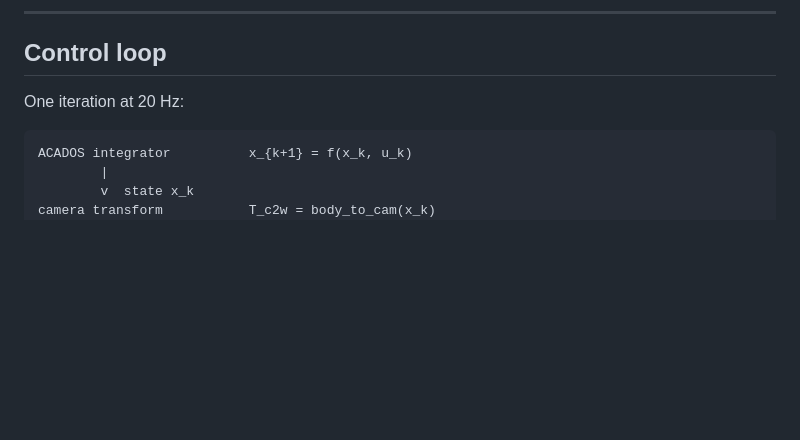
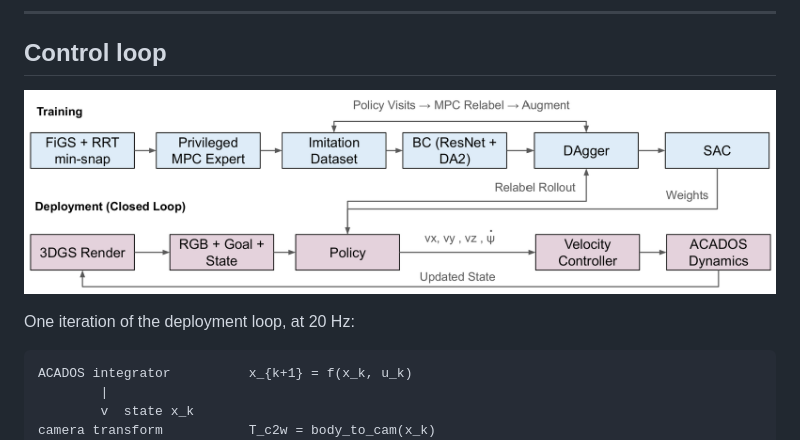
Before and after one commit to kothari1/V-LEAD, a Markdown page: ARCHITECTURE.md, the part around the change. GitHub-like rendering; pictures changed too: docs/figures/high_level.png (added); blank space fills up the shorter version.

````diff
--- a/ARCHITECTURE.md
+++ b/ARCHITECTURE.md
@@ -93,7 +93,9 @@ dynamics.
 
 ## Control loop
 
-One iteration at 20 Hz:
+![Training and deployment pipeline](docs/figures/high_level.png)
+
+One iteration of the deployment loop, at 20 Hz:
 
 ```
 ACADOS integrator          x_{k+1} = f(x_k, u_k)
````
Also changed, not shown: README.md (+16 -11 lines), 1 other file.
